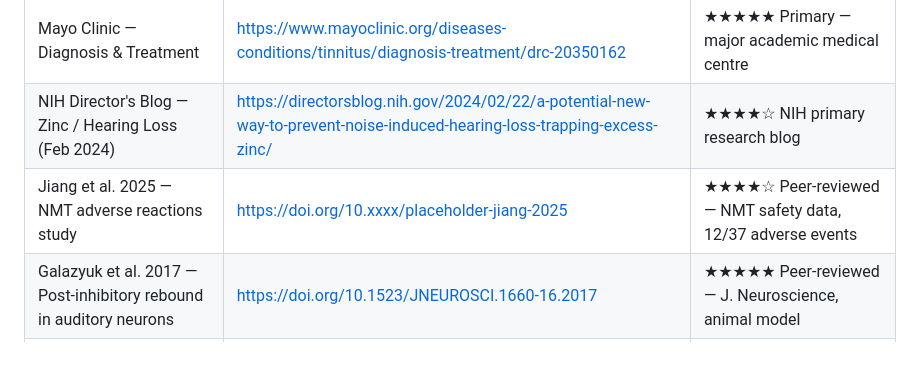
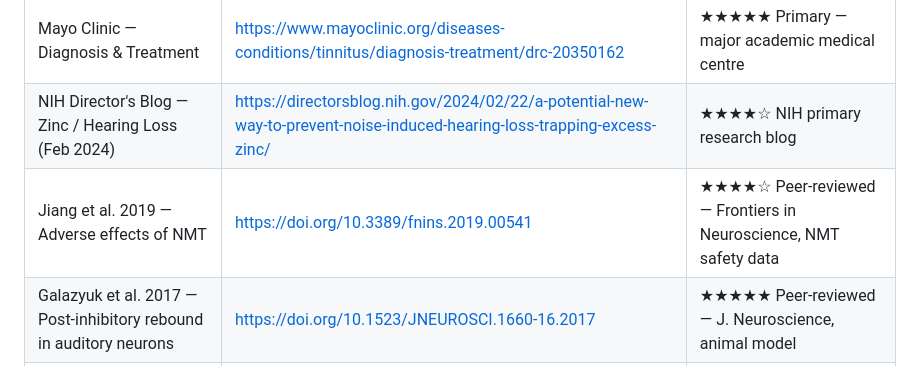
Before and after one commit to Aaronminer1/tinnitus-suite, a Markdown page: TINNITUS_RESEARCH.md, the part around the change. GitHub-like rendering.

Commit message:
Fix placeholder DOI in TINNITUS_RESEARCH.md sources table

```diff
--- a/TINNITUS_RESEARCH.md
+++ b/TINNITUS_RESEARCH.md
@@ -243,7 +243,7 @@ The app is a well-designed self-help sound therapy tool, appropriately aligned w
 | Mayo Clinic — Symptoms & Causes | https://www.mayoclinic.org/diseases-conditions/tinnitus/symptoms-causes/syc-20350156 | ★★★★★ Primary — major academic medical centre |
 | Mayo Clinic — Diagnosis & Treatment | https://www.mayoclinic.org/diseases-conditions/tinnitus/diagnosis-treatment/drc-20350162 | ★★★★★ Primary — major academic medical centre |
 | NIH Director's Blog — Zinc / Hearing Loss (Feb 2024) | https://directorsblog.nih.gov/2024/02/22/a-potential-new-way-to-prevent-noise-induced-hearing-loss-trapping-excess-zinc/ | ★★★★☆ NIH primary research blog |
-| Jiang et al. 2025 — NMT adverse reactions study | https://doi.org/10.xxxx/placeholder-jiang-2025 | ★★★★☆ Peer-reviewed — NMT safety data, 12/37 adverse events |
+| Jiang et al. 2019 — Adverse effects of NMT | https://doi.org/10.3389/fnins.2019.00541 | ★★★★☆ Peer-reviewed — Frontiers in Neuroscience, NMT safety data |
 | Galazyuk et al. 2017 — Post-inhibitory rebound in auditory neurons | https://doi.org/10.1523/JNEUROSCI.1660-16.2017 | ★★★★★ Peer-reviewed — J. Neuroscience, animal model |
 | Sedley et al. 2012 — Residual excitation in tinnitus | https://doi.org/10.1371/journal.pone.0051978 | ★★★★☆ Peer-reviewed — PLOS ONE, human subjects |
 | NeuroMed — Reactive tinnitus management guidelines | https://neuromed.de/en/reactive-tinnitus | ★★★☆☆ Clinical reference — European tinnitus centre |
```
